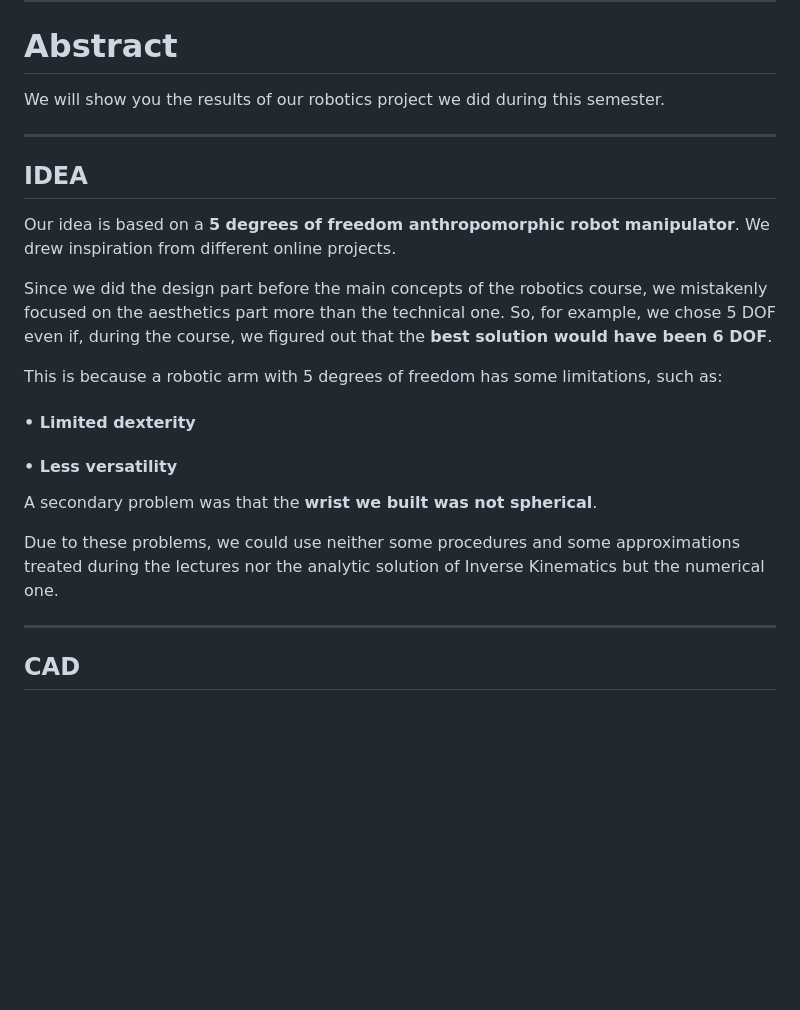
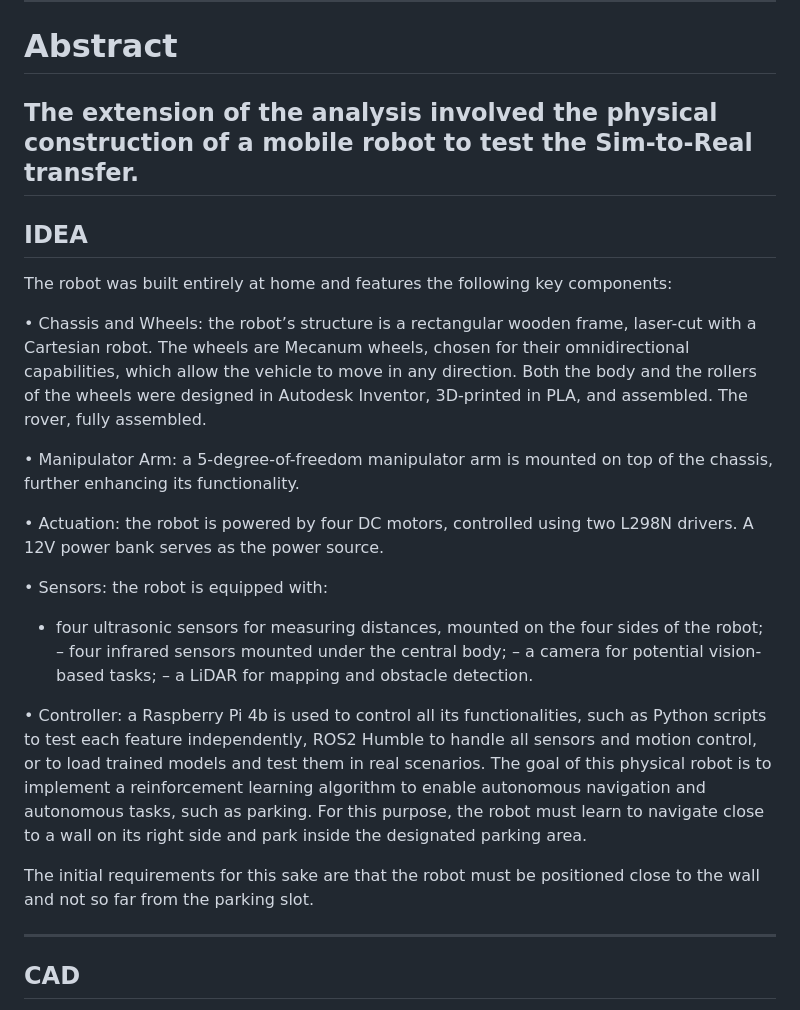
Before and after one commit to luigimuratore/CtrlAltRover, a Markdown page: README.md, the part around the change. GitHub-like rendering; blank space fills up the shorter version.

```diff
--- a/README.md
+++ b/README.md
@@ -20,23 +20,30 @@ YouTube video: https://www.youtube.com/watch?v=NtzdcXTT0lE
 
 
 # Abstract
-We will show you the results of our robotics project we did during this semester.
-
+The extension of the analysis involved the physical construction of a mobile robot to test the Sim-to-Real transfer.
 ----------------------------------
 
 ## IDEA
-Our idea is based on a **5 degrees of freedom anthropomorphic robot manipulator**. We drew inspiration from different online projects.
+The robot was built entirely at home and features the following key components:
 
-Since we did the design part before the main concepts of the robotics course, we mistakenly focused on the aesthetics part more than the technical one.
-So, for example, we chose 5 DOF even if, during the course, we figured out that the **best solution would have been 6 DOF**.
+• Chassis and Wheels: the robot’s structure is a rectangular wooden frame, laser-cut with a Cartesian robot. The wheels are Mecanum wheels, chosen for their omnidirectional capabilities, which allow the vehicle to move in any direction. Both the body and the rollers of the wheels were designed in Autodesk Inventor, 3D-printed in PLA, and assembled. The rover, fully assembled.
 
-This is because a robotic arm with 5 degrees of freedom has some limitations, such as:
-#### • Limited dexterity
-#### • Less versatility
+• Manipulator Arm: a 5-degree-of-freedom manipulator arm is mounted on top of the chassis, further enhancing its functionality.
 
-A secondary problem was that the **wrist we built was not spherical**.
+• Actuation: the robot is powered by four DC motors, controlled using two L298N drivers. A 12V power bank serves as the power source.
 
-Due to these problems, we could use neither some procedures and some approximations treated during the lectures nor the analytic solution of Inverse Kinematics but the numerical one.
+• Sensors: the robot is equipped with:
+- four ultrasonic sensors for measuring distances, mounted on the four sides of the robot;
+– four infrared sensors mounted under the central body;
+– a camera for potential vision-based tasks;
+– a LiDAR for mapping and obstacle detection.
+
+• Controller: a Raspberry Pi 4b is used to control all its functionalities, such as Python scripts to test each feature independently, ROS2 Humble to handle all sensors and motion control, or to load trained models and test them in real scenarios. The goal of this physical robot is to implement a reinforcement learning algorithm to enable autonomous navigation and autonomous tasks, such as parking. For this purpose, the robot must learn to navigate close to a wall on its right side and park inside the designated parking area.
+
+The initial requirements for this sake are that the robot must be positioned close to the wall and not so far from the parking slot.
+
+
+
 
 ----------------------------------
 
```
